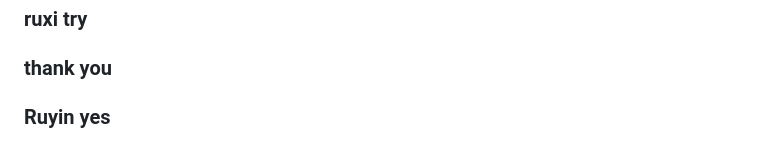
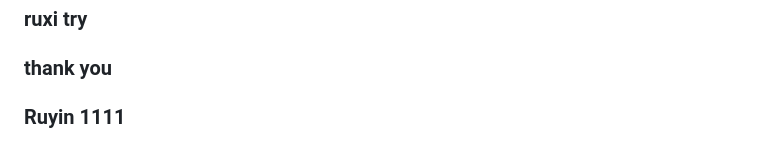
Before and after one commit to williamzeming/VQA_web, a Markdown page: frontend/README.md, the part around the change. GitHub-like rendering.

Commit message:
Ruyin hi

```diff
--- a/frontend/README.md
+++ b/frontend/README.md
@@ -79,4 +79,4 @@ This section has moved here: [https://facebook.github.io/create-react-app/docs/t
 
 ### thank you
 
-### Ruyin yes
+### Ruyin 1111
```
